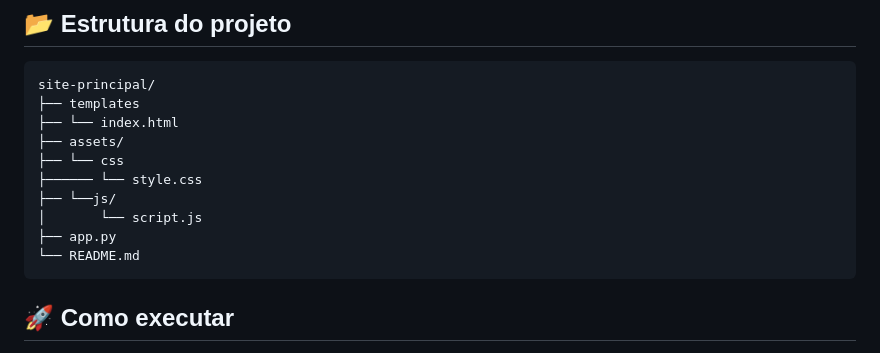
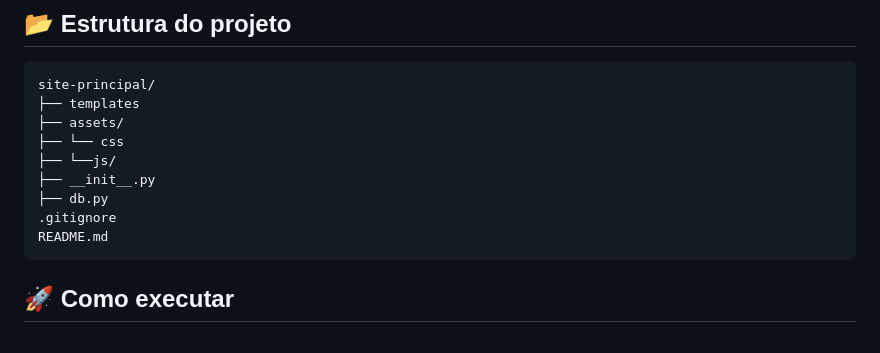
Before and after one commit to pedrocartaxo598-eng/Loja.js, a Markdown page: README.md, the part around one of its changes. GitHub-like rendering.

Commit message:
Atualizando o README

````diff
--- a/README.md
+++ b/README.md
@@ -45,14 +45,13 @@ O front-end foi desenvolvido com **HTML, CSS e JavaScript**, e a próxima etapa
 ```
 site-principal/
 ├── templates
-├── └── index.html
 ├── assets/
 ├── └── css
-├────── └── style.css
 ├── └──js/
-│       └── script.js
-├── app.py
-└── README.md
+├── __init__.py
+├── db.py
+.gitignore
+README.md
 ```
 
 ## 🚀 Como executar
````
Also changed, not shown: other parts of README.md (+2 -2 lines).
